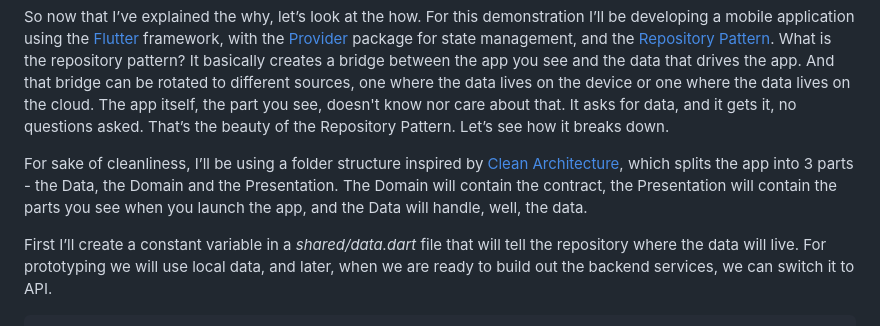
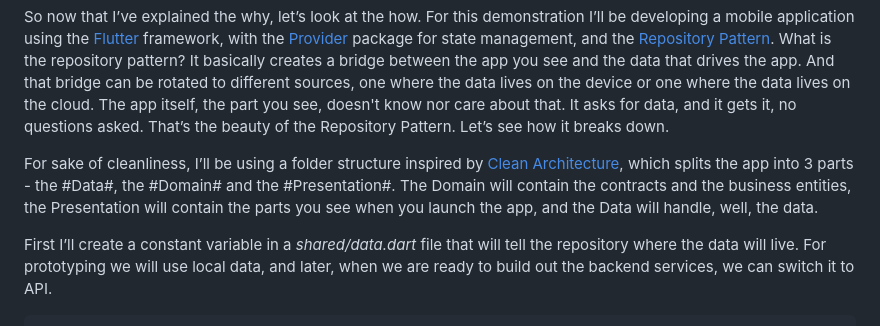
Before and after one commit to crazedVic/flutter_repo_pattern, a Markdown page: README.md, the part around the change. Rendered like a GitHub page.

Commit message:
updated blog text to README.md

```diff
--- a/README.md
+++ b/README.md
@@ -26,9 +26,9 @@ about that.  It asks for data, and it gets it, no questions asked.  That’s the
 Repository Pattern.  Let’s see how it breaks down.
 
 For sake of cleanliness, I’ll be using a folder structure inspired by [Clean Architecture](https://blog.cleancoder.com/uncle-bob/2012/08/13/the-clean-architecture.html), which
-splits the app into 3 parts - the Data, the Domain and the Presentation.  The Domain will contain
-the contract, the Presentation will contain the parts you see when you launch the app, and the
-Data will handle, well, the data.
+splits the app into 3 parts - the #Data#, the #Domain# and the #Presentation#.  The Domain will contain
+the contracts and the business entities, the Presentation will contain the parts you see when
+you launch the app, and the Data will handle, well, the data.
 
 First I’ll create a constant variable in a _shared/data.dart_ file that will tell the repository
 where the data will live. For prototyping we will use local data, and later, when we are ready
```
